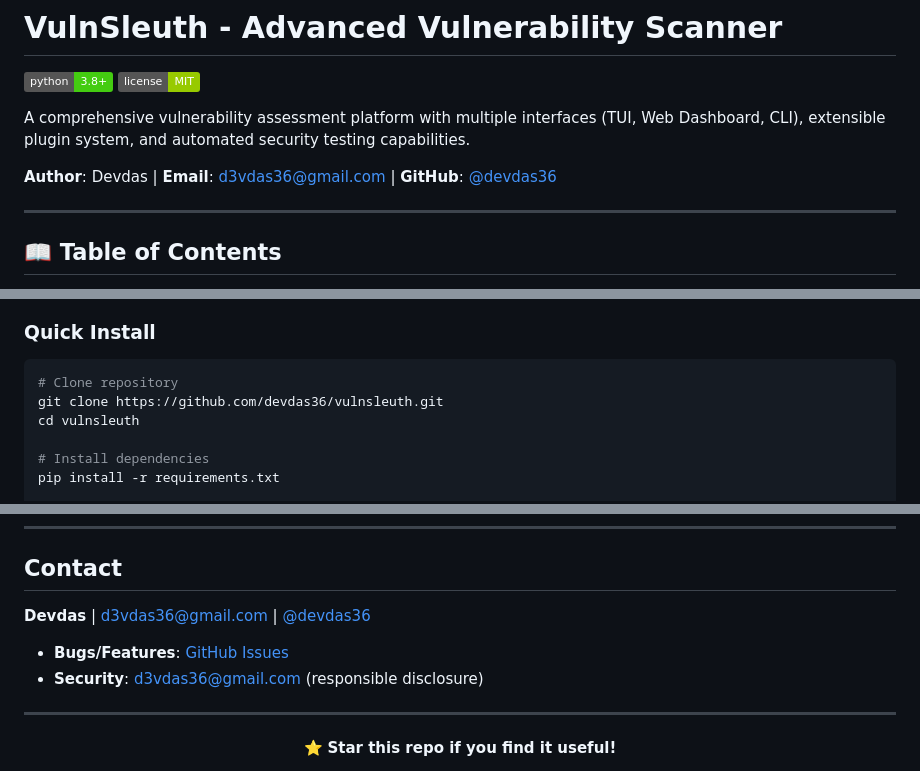
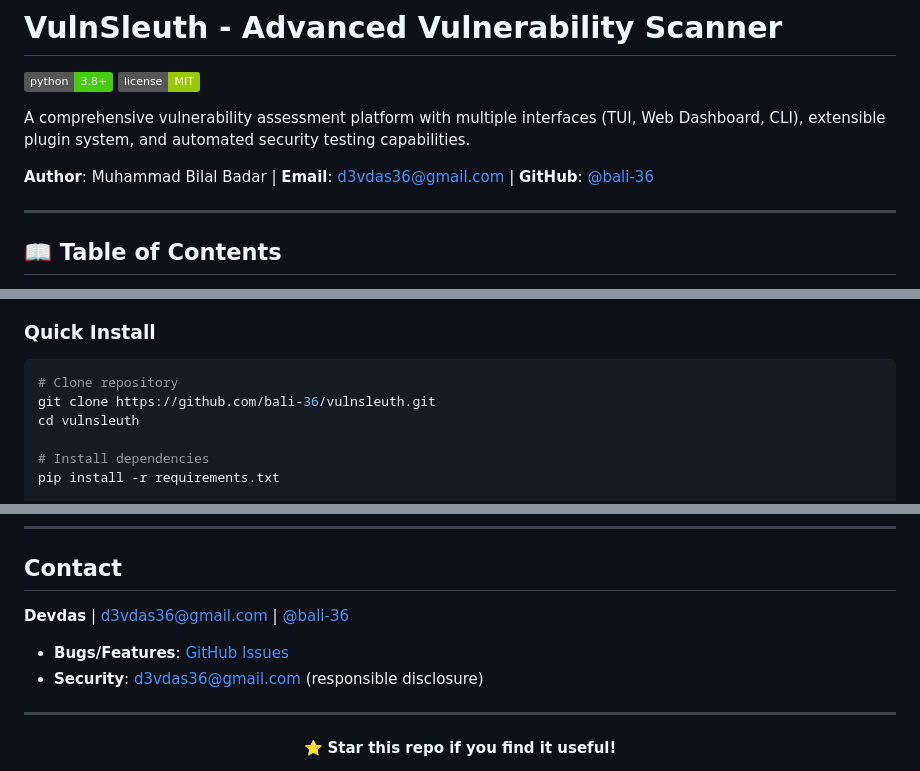
Before and after one commit to devdas36/vulnsleuth, a Markdown page: README.md, 3 parts joined by grey strips. Drawn GitHub-style; badges without logos.

````diff
--- a/README.md
+++ b/README.md
@@ -5,7 +5,7 @@
 
 A comprehensive vulnerability assessment platform with multiple interfaces (TUI, Web Dashboard, CLI), extensible plugin system, and automated security testing capabilities.
 
-**Author**: Devdas | **Email**: <d3vdas36@gmail.com> | **GitHub**: [@devdas36](https://github.com/devdas36)
+**Author**: Muhammad Bilal Badar | **Email**: <d3vdas36@gmail.com> | **GitHub**: [@bali-36](https://github.com/bali-36)
 
 ---
 
@@ -56,7 +56,7 @@ VulnSleuth is a professional security scanning framework for ethical hackers, se
 
 ```bash
 # Clone repository
-git clone https://github.com/devdas36/vulnsleuth.git
+git clone https://github.com/bali-36/vulnsleuth.git
 cd vulnsleuth
 
 # Install dependencies
@@ -345,5 +345,5 @@ See [LICENSE](LICENSE) file for details.
 
 ## Contact
 
-**Devdas** | <d3vdas36@gmail.com> | [@devdas36](https://github.com/devdas36)
+**Devdas** | <d3vdas36@gmail.com> | [@bali-36](https://github.com/bali-36)
 
````
Also changed, not shown: other parts of README.md (+1 -1 lines).
